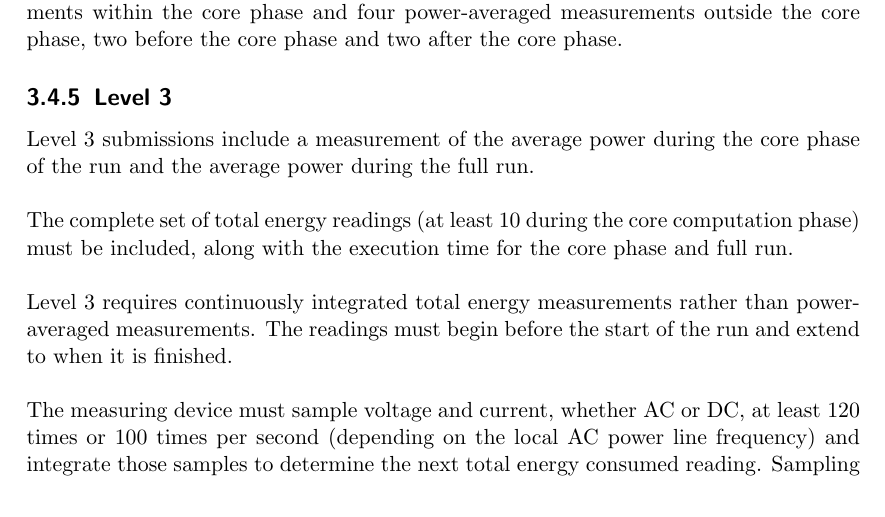
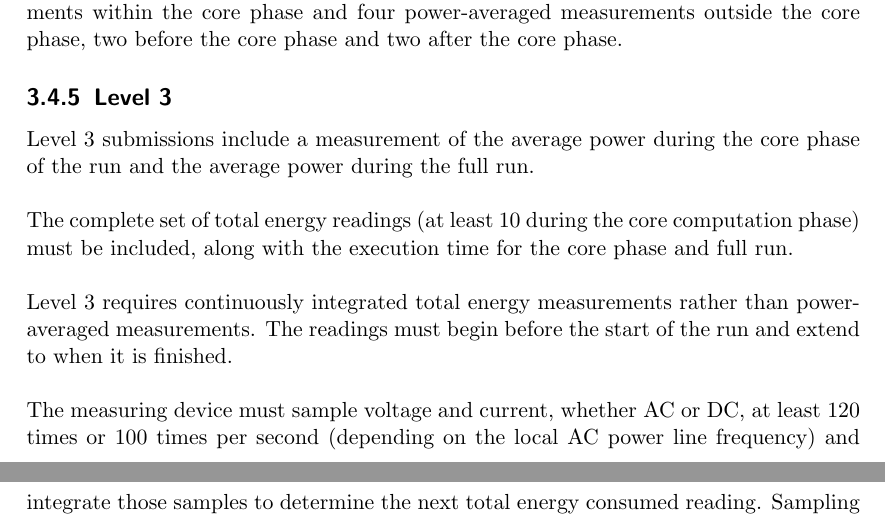
Before and after one commit to EEHPCWG/PowerMeasurementMethodology, a LaTeX document (methodology.tex): part of page 23 of 34 before the commit and two parts of pages 23 and 24 of 34 after it, the two joined at a grey line, cut so that both start at the same text. Compiled offline with pdfLaTeX.

Commit message:
Prevent bad page breaks

```diff
--- a/methodology.tex
+++ b/methodology.tex
@@ -25,7 +25,10 @@
 
 
 \newcommand*{\numnameref}[1]{\ref{#1} \nameref{#1}}
-
+% prevent bad page breaks
+\clubpenalty10000
+\widowpenalty10000
+\displaywidowpenalty=10000
 
 \def\wl{\par \vspace{\baselineskip}}
 
```
